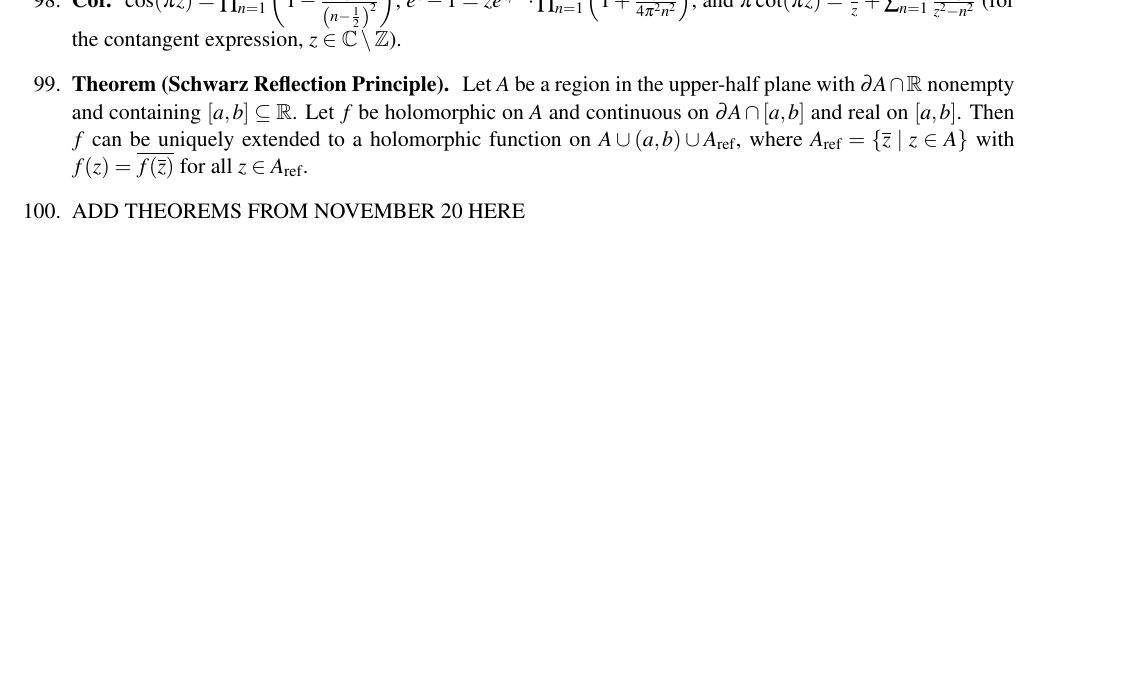
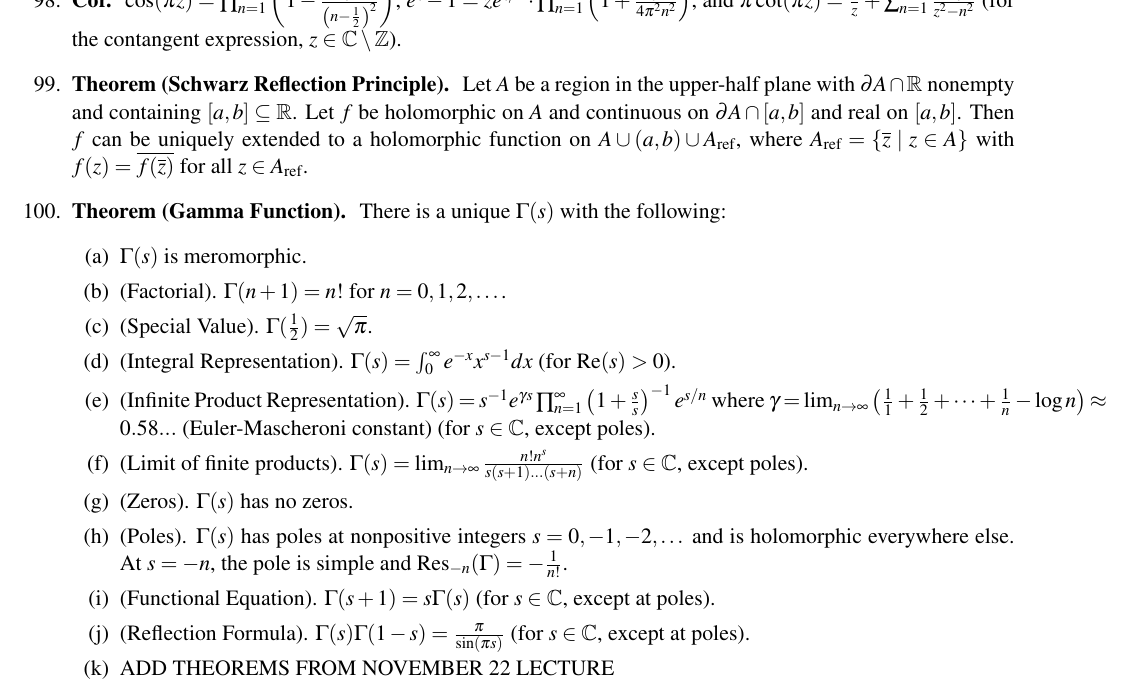
Before and after one commit to CaptMD-11/Math185, a LaTeX document (Math185Thms/Math185Thms.tex): part of page 8 of 8, cut so that both start at the same text, the shorter picture padded with empty space. Compiled offline with pdfLaTeX.

Commit message:
added theorems from nov 20 lecture

```diff
--- a/Math185Thms/Math185Thms.tex
+++ b/Math185Thms/Math185Thms.tex
@@ -271,7 +271,20 @@
     \item \textbf{Prop. } Fix $z \in \mathbb{C} \setminus \mathbb{Z}$ and a large positive $N \in \mathbb{Z}$. By the residue theorem, the integral $I_N(z) := \int_{\gamma_N} \frac{\pi\cot(\pi z)}{(w+z)^2} dw$.
     \item \textbf{Cor. } $\cos(\pi z) = \prod_{n=1}^{\infty} \left(1 - \frac{z^2}{\left(n - \frac{1}{2}\right)^2}\right)$, $e^z - 1 = ze^{z/2} \cdot \prod_{n=1}^{\infty} \left(1 + \frac{z^2}{4\pi^2n^2}\right)$, and $\pi\cot(\pi z) = \frac{1}{z} + \sum_{n=1}^{\infty} \frac{2z}{z^2 - n^2}$ (for the contangent expression, $z \in \mathbb{C} \setminus \mathbb{Z}$).
     \item \textbf{Theorem (Schwarz Reflection Principle). } Let $A$ be a region in the upper-half plane with $\partial A \cap \mathbb{R}$ nonempty and containing $[a,b] \subseteq \mathbb{R}$. Let $f$ be holomorphic on $A$ and continuous on $\partial A \cap [a,b]$ and real on $[a,b]$. Then $f$ can be uniquely extended to a holomorphic function on $A \cup (a,b) \cup A_{\textrm{ref}}$, where $A_{\textrm{ref}} = \{\overline{z} \mid z \in A\}$ with $f(z) = \overline{f(\overline{z})}$ for all $z \in A_{\textrm{ref}}$.
-    \item ADD THEOREMS FROM NOVEMBER 20 HERE
+    \item \textbf{Theorem (Gamma Function). } There is a unique $\Gamma(s)$ with the following:
+    \begin{enumerate}
+        \item $\Gamma(s)$ is meromorphic.
+        \item (Factorial). $\Gamma(n+1) = n!$ for $n=0,1,2,\dots$.
+        \item (Special Value). $\Gamma(\frac{1}{2}) = \sqrt{\pi}$.
+        \item (Integral Representation). $\Gamma(s) = \int_{0}^{\infty} e^{-x} x^{s-1} dx$ (for $\textrm{Re}(s) > 0$).
+        \item (Infinite Product Representation). $\Gamma(s) = s^{-1}e^{\gamma s} \prod_{n=1}^{\infty} \left(1 + \frac{s}{s}\right)^{-1} e^{s/n}$ where $\gamma = \lim_{n \to \infty} \left(\frac{1}{1} + \frac{1}{2} + \dots + \frac{1}{n} - \log n\right) \approx 0.58...$ (Euler-Mascheroni constant) (for $s \in \mathbb{C}$, except poles).
+        \item (Limit of finite products). $\Gamma(s) = \lim_{n \to \infty} \frac{n! n^s}{s(s+1)\dots(s+n)}$ (for $s \in \mathbb{C}$, except poles).
+        \item (Zeros). $\Gamma(s)$ has no zeros.
+        \item (Poles). $\Gamma(s)$ has poles at nonpositive integers $s=0,-1,-2,\dots$ and is holomorphic everywhere else. At $s=-n$, the pole is simple and $\Res_{-n}(\Gamma) = -\frac{1}{n!}$.
+        \item (Functional Equation). $\Gamma(s+1) = s\Gamma(s)$ (for $s \in \mathbb{C}$, except at poles).
+        \item (Reflection Formula). $\Gamma(s)\Gamma(1-s) = \frac{\pi}{\sin(\pi s)}$ (for $s \in \mathbb{C}$, except at poles).
+        \item ADD THEOREMS FROM NOVEMBER 22 LECTURE
+    \end{enumerate}
 \end{enumerate}
 
 
```
Also changed, not shown: Math185Thms/Math185Thms.pdf, 3 other files.
